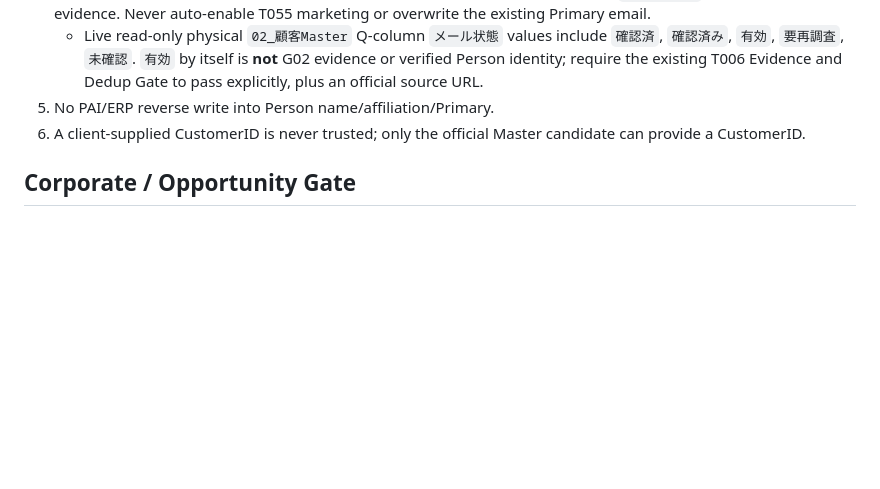
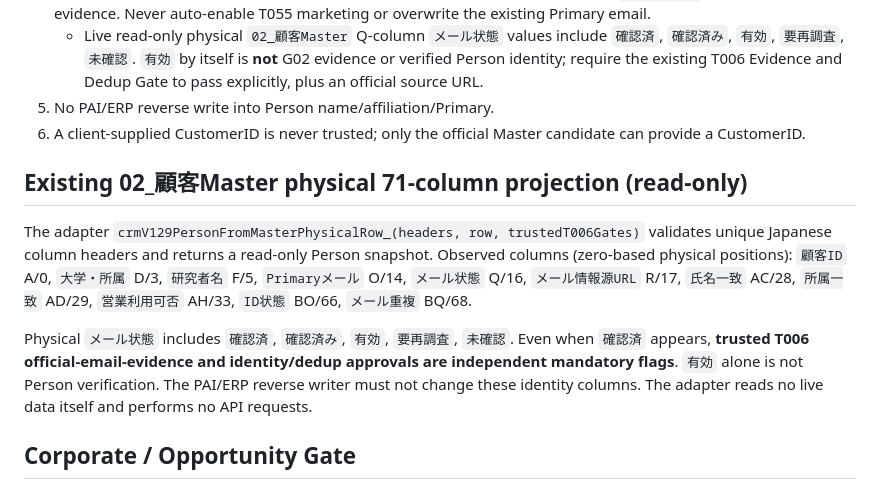
Before and after one commit to 2airadmin8/aa8-Robotic, a Markdown page: docs/inquiry-crm-v129-implementation-contract.md, the part around the change. Rendered like a GitHub page; blank space fills up the shorter version.

Commit message:
docs(inquiry V129): freeze exact 71-column Person SSOT adapter and independent Evidence/Dedup gates

```diff
--- a/docs/inquiry-crm-v129-implementation-contract.md
+++ b/docs/inquiry-crm-v129-implementation-contract.md
@@ -66,6 +66,12 @@ This is a **proposed row**, not a committed entry. The existing inbound writer m
 5. No PAI/ERP reverse write into Person name/affiliation/Primary.
 6. A client-supplied CustomerID is never trusted; only the official Master candidate can provide a CustomerID.
 
+## Existing 02_顧客Master physical 71-column projection (read-only)
+
+The adapter `crmV129PersonFromMasterPhysicalRow_(headers, row, trustedT006Gates)` validates unique Japanese column headers and returns a read-only Person snapshot. Observed columns (zero-based physical positions): `顧客ID` A/0, `大学・所属` D/3, `研究者名` F/5, `Primaryメール` O/14, `メール状態` Q/16, `メール情報源URL` R/17, `氏名一致` AC/28, `所属一致` AD/29, `営業利用可否` AH/33, `ID状態` BO/66, `メール重複` BQ/68.
+
+Physical `メール状態` includes `確認済`, `確認済み`, `有効`, `要再調査`, `未確認`. Even when `確認済` appears, **trusted T006 official-email-evidence and identity/dedup approvals are independent mandatory flags**. `有効` alone is not Person verification. The PAI/ERP reverse writer must not change these identity columns. The adapter reads no live data itself and performs no API requests.
+
 ## Corporate / Opportunity Gate
 
 - `PAI_ORGANIZATION` is isolated from the university Person Master. The corporate Customer/Organization Writer's actual API and physical fields must be read and verified before enabling this route.
```
